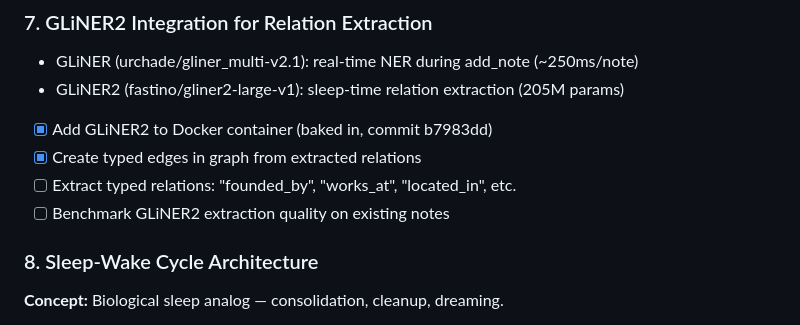
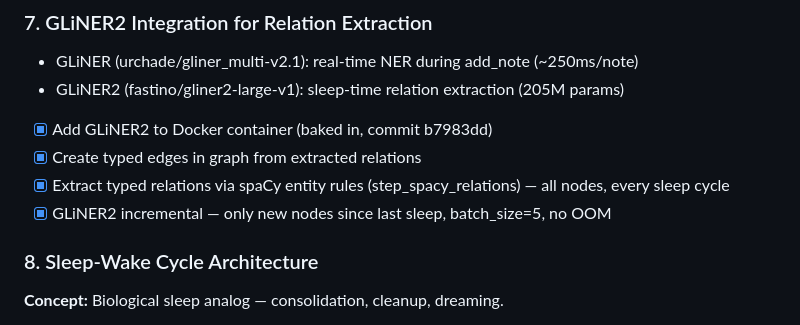
Before and after one commit to artemMprokhorov/hippograph-pro, a Markdown page: ROADMAP_PRO.md, the part around the change. Rendered like a GitHub page.

Commit message:
docs: update roadmap — GLiNER2 incremental + spaCy relations done

```diff
--- a/ROADMAP_PRO.md
+++ b/ROADMAP_PRO.md
@@ -64,8 +64,8 @@
 - GLiNER2 (fastino/gliner2-large-v1): sleep-time relation extraction (205M params)
 - [x] Add GLiNER2 to Docker container (baked in, commit b7983dd)
 - [x] Create typed edges in graph from extracted relations
-- [ ] Extract typed relations: "founded_by", "works_at", "located_in", etc.
-- [ ] Benchmark GLiNER2 extraction quality on existing notes
+- [x] Extract typed relations via spaCy entity rules (step_spacy_relations) — all nodes, every sleep cycle
+- [x] GLiNER2 incremental — only new nodes since last sleep, batch_size=5, no OOM
 
 ### 8. Sleep-Wake Cycle Architecture
 **Concept:** Biological sleep analog — consolidation, cleanup, dreaming.
```
